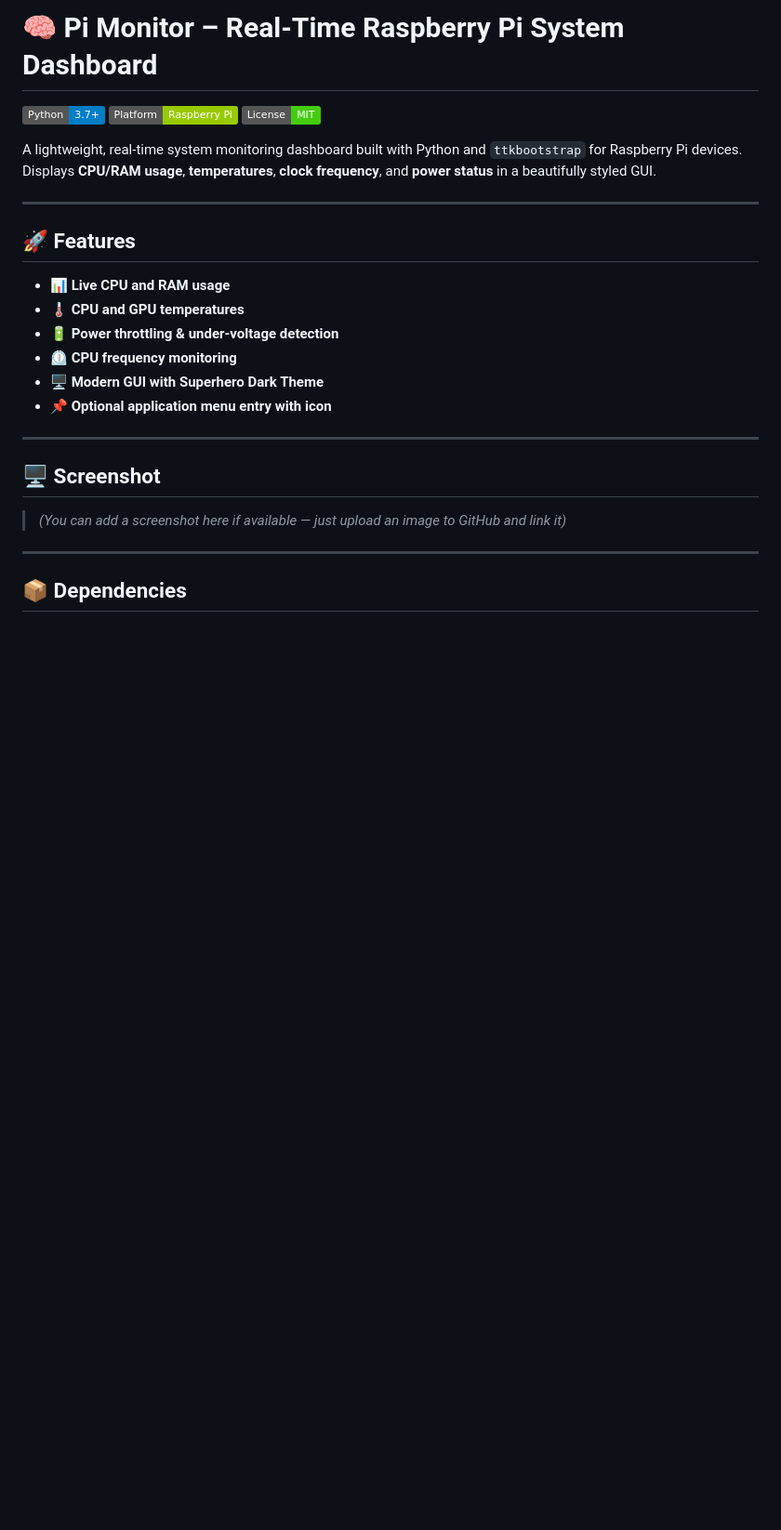
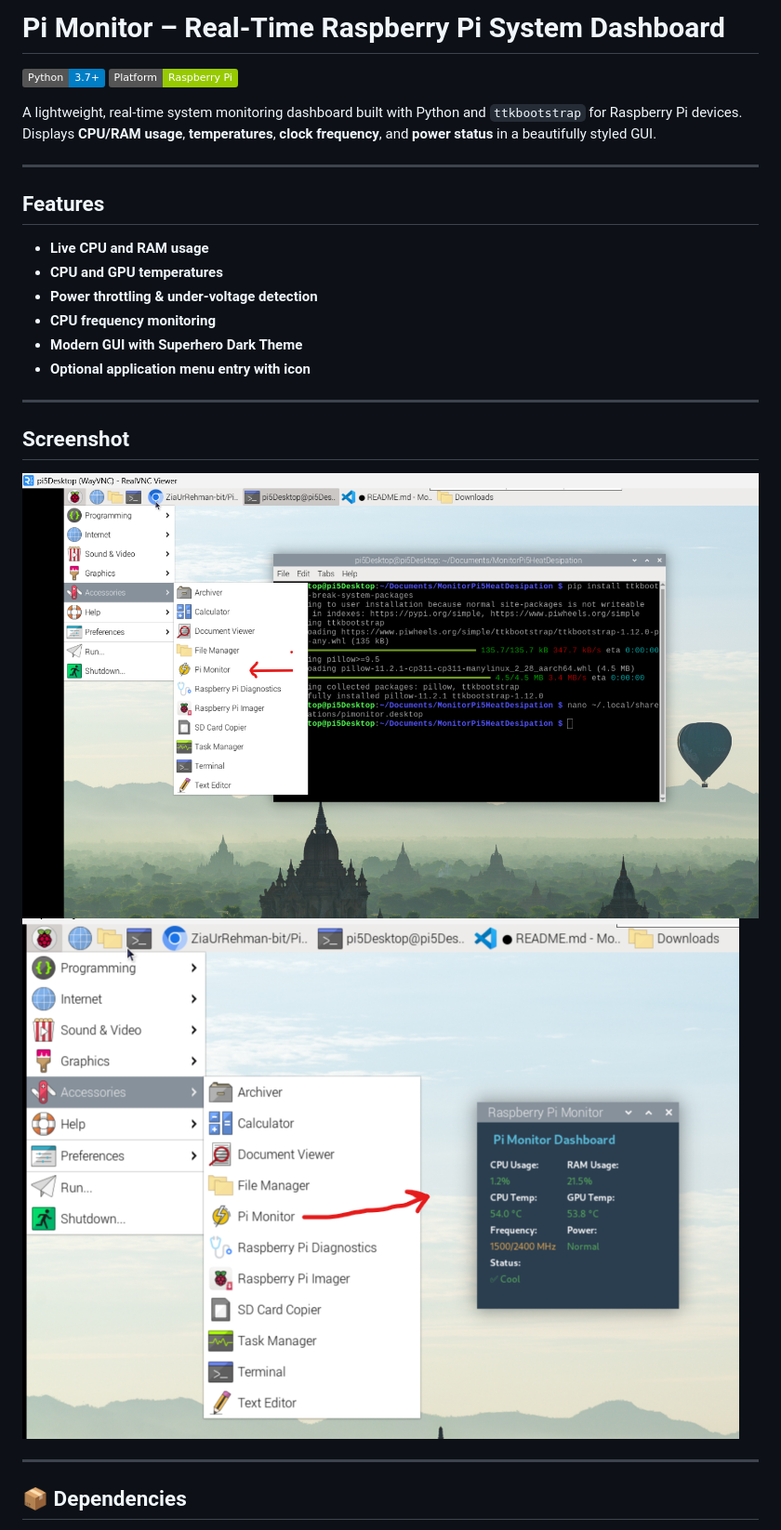
Before and after one commit to ZiaUrRehman-bit/Pi5PowerMonitoringTool, a Markdown page: README.md, the part around the change. Shown: that part at 93% size. GitHub-like rendering; pictures changed too: pimon1.png (added), pimon2.png (added); badges without logos; blank space fills up the shorter version.

```diff
--- a/README.md
+++ b/README.md
@@ -1,27 +1,28 @@
-# 🧠 Pi Monitor – Real-Time Raspberry Pi System Dashboard
+# Pi Monitor – Real-Time Raspberry Pi System Dashboard
 
 ![Python](https://img.shields.io/badge/Python-3.7%2B-blue.svg)
 ![Platform](https://img.shields.io/badge/Platform-Raspberry%20Pi-green.svg)
-![License](https://img.shields.io/badge/License-MIT-brightgreen.svg)
+<!-- ![License](https://img.shields.io/badge/License-MIT-brightgreen.svg) -->
 
 A lightweight, real-time system monitoring dashboard built with Python and `ttkbootstrap` for Raspberry Pi devices. Displays **CPU/RAM usage**, **temperatures**, **clock frequency**, and **power status** in a beautifully styled GUI.
 
 ---
 
-## 🚀 Features
+## Features
 
-- 📊 **Live CPU and RAM usage**
-- 🌡️ **CPU and GPU temperatures**
-- 🔋 **Power throttling & under-voltage detection**
-- ⏲️ **CPU frequency monitoring**
-- 🖥️ **Modern GUI with Superhero Dark Theme**
-- 📌 **Optional application menu entry with icon**
+- **Live CPU and RAM usage**
+- **CPU and GPU temperatures**
+- **Power throttling & under-voltage detection**
+- **CPU frequency monitoring**
+- **Modern GUI with Superhero Dark Theme**
+- **Optional application menu entry with icon**
 
 ---
 
-## 🖥️ Screenshot
+## Screenshot
 
-> *(You can add a screenshot here if available — just upload an image to GitHub and link it)*
+![Pi Monitor Screenshot](pimon1.png)
+![Pi Monitor Screenshot](pimon2.png)
 
 ---
 
```
